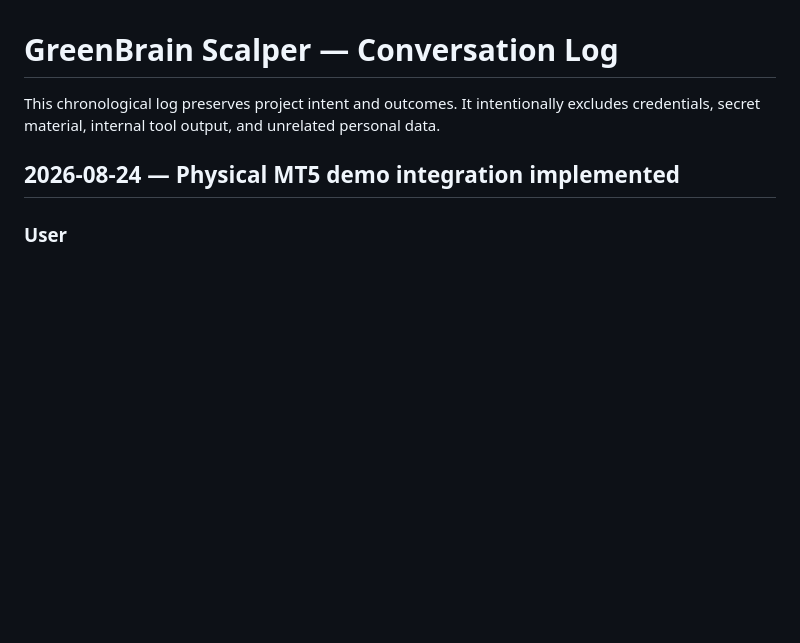
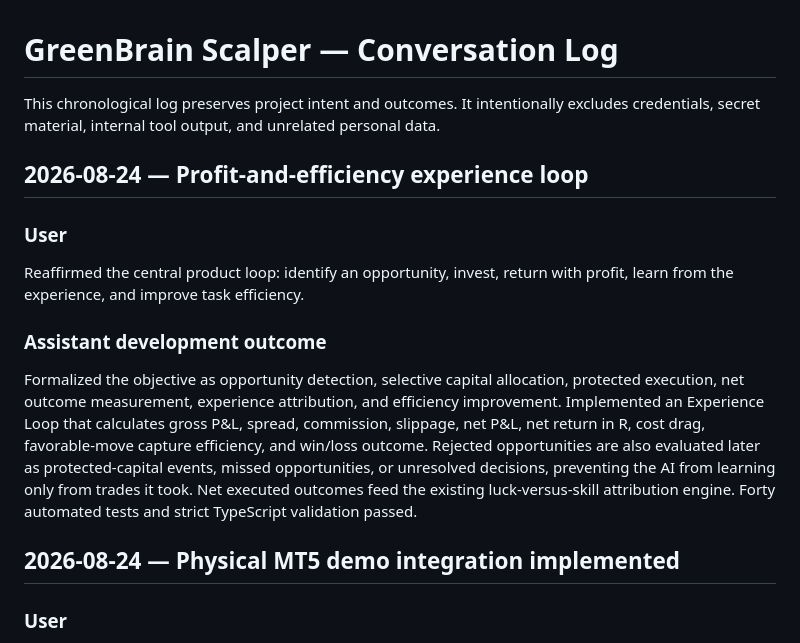
Before and after one commit to herlinm4-prog/greenbrain-scalper, a Markdown page: docs/CONVERSATION_LOG.md, the part around the change. GitHub-like rendering; blank space fills up the shorter version.

Commit message:
docs: log profit efficiency experience loop

```diff
--- a/docs/CONVERSATION_LOG.md
+++ b/docs/CONVERSATION_LOG.md
@@ -1,6 +1,16 @@
 # GreenBrain Scalper — Conversation Log
 
 This chronological log preserves project intent and outcomes. It intentionally excludes credentials, secret material, internal tool output, and unrelated personal data.
+
+## 2026-08-24 — Profit-and-efficiency experience loop
+
+### User
+
+Reaffirmed the central product loop: identify an opportunity, invest, return with profit, learn from the experience, and improve task efficiency.
+
+### Assistant development outcome
+
+Formalized the objective as opportunity detection, selective capital allocation, protected execution, net outcome measurement, experience attribution, and efficiency improvement. Implemented an Experience Loop that calculates gross P&L, spread, commission, slippage, net P&L, net return in R, cost drag, favorable-move capture efficiency, and win/loss outcome. Rejected opportunities are also evaluated later as protected-capital events, missed opportunities, or unresolved decisions, preventing the AI from learning only from trades it took. Net executed outcomes feed the existing luck-versus-skill attribution engine. Forty automated tests and strict TypeScript validation passed.
 
 ## 2026-08-24 — Physical MT5 demo integration implemented
 
```
